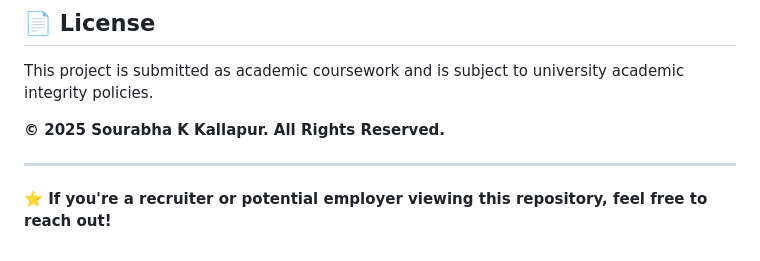
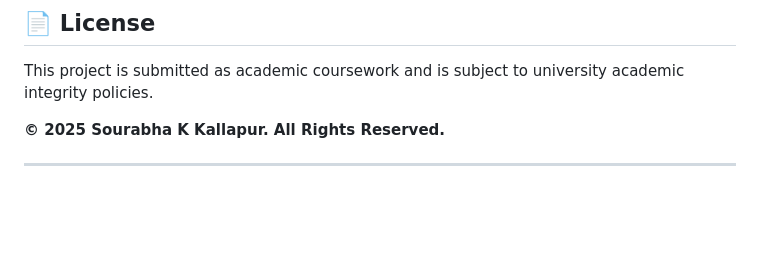
Before and after one commit to SourabhaKK/PAI-A1FT-Solo-Assignment, a Markdown page: README.md, the part around the change. Drawn GitHub-style; blank space fills up the shorter version.

```diff
--- a/README.md
+++ b/README.md
@@ -364,5 +364,3 @@ This project is submitted as academic coursework and is subject to university ac
 **© 2025 Sourabha K Kallapur. All Rights Reserved.**
 
 ---
-
-**⭐ If you're a recruiter or potential employer viewing this repository, feel free to reach out!**
```
